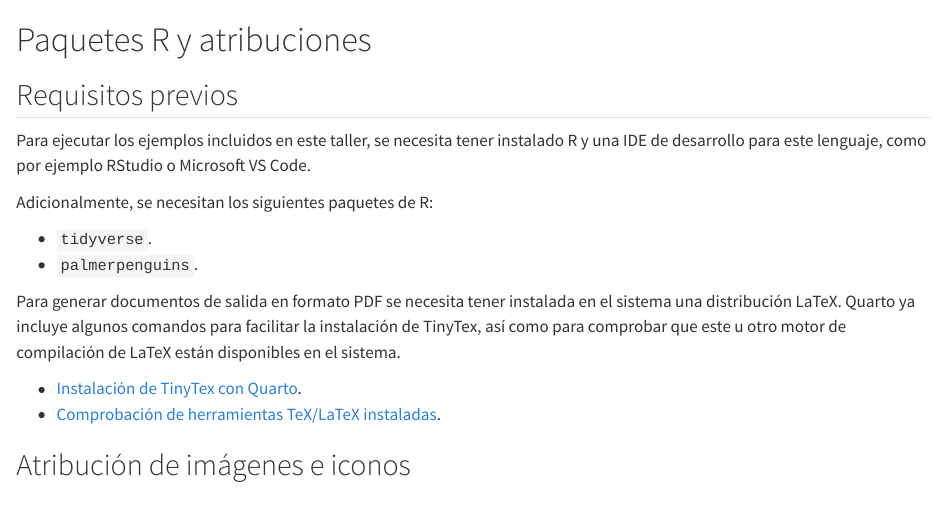
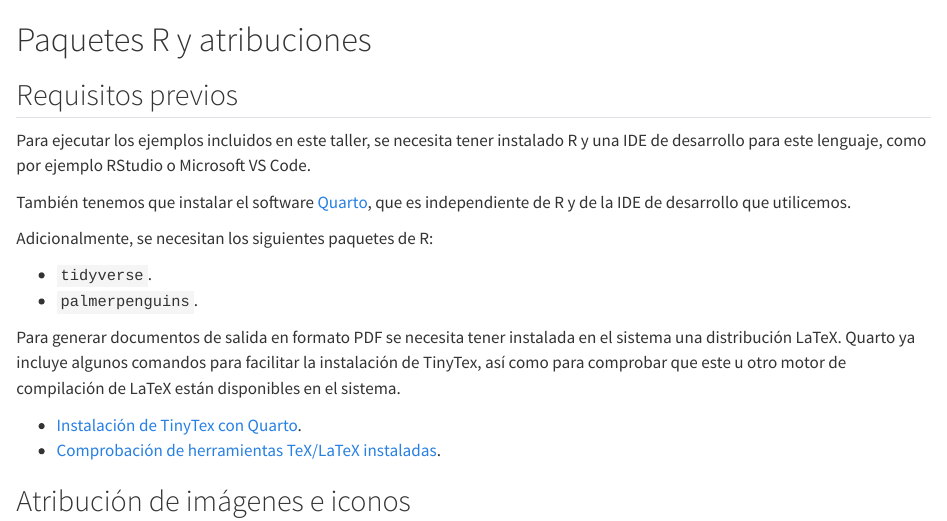
Before and after one commit to glimmerphoenix/taller-reprod-R, a Quarto document (C-packages.qmd): the page in a window 1100 px wide, from its top. Rendered offline with R 4.5, knitr and Pandoc in place of Quarto, with nearby package versions.

Commit message:
Reminder about installing Quarto

```diff
--- a/C-packages.qmd
+++ b/C-packages.qmd
@@ -5,6 +5,9 @@
 Para ejecutar los ejemplos incluidos en este taller, se necesita tener instalado
 R y una IDE de desarrollo para este lenguaje, como por ejemplo RStudio o Microsoft
 VS Code.
+
+También tenemos que instalar el software [Quarto](https://quarto.org/docs/download/),
+que es independiente de R y de la IDE de desarrollo que utilicemos.
 
 Adicionalmente, se necesitan los siguientes paquetes de R:
 
```
